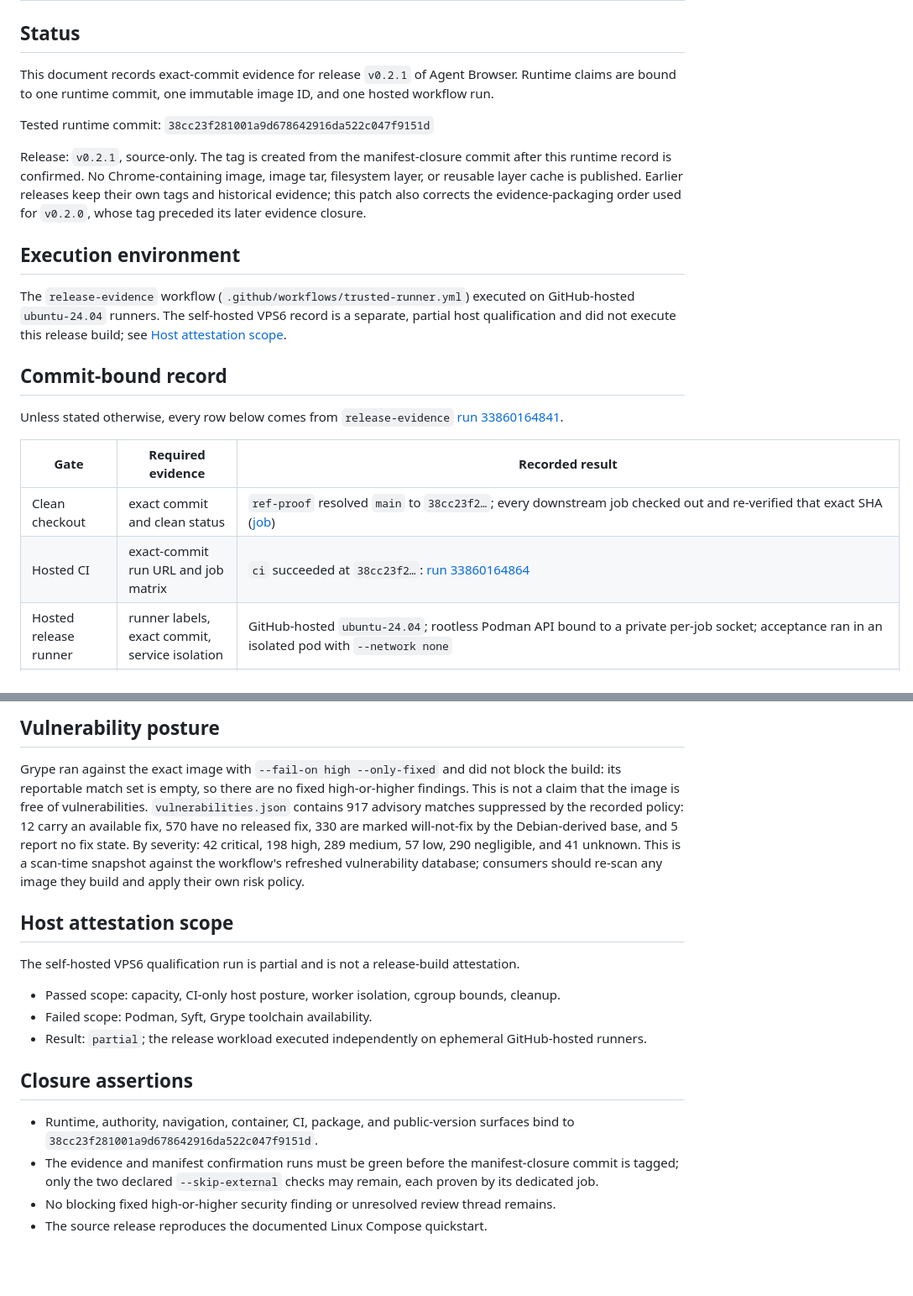
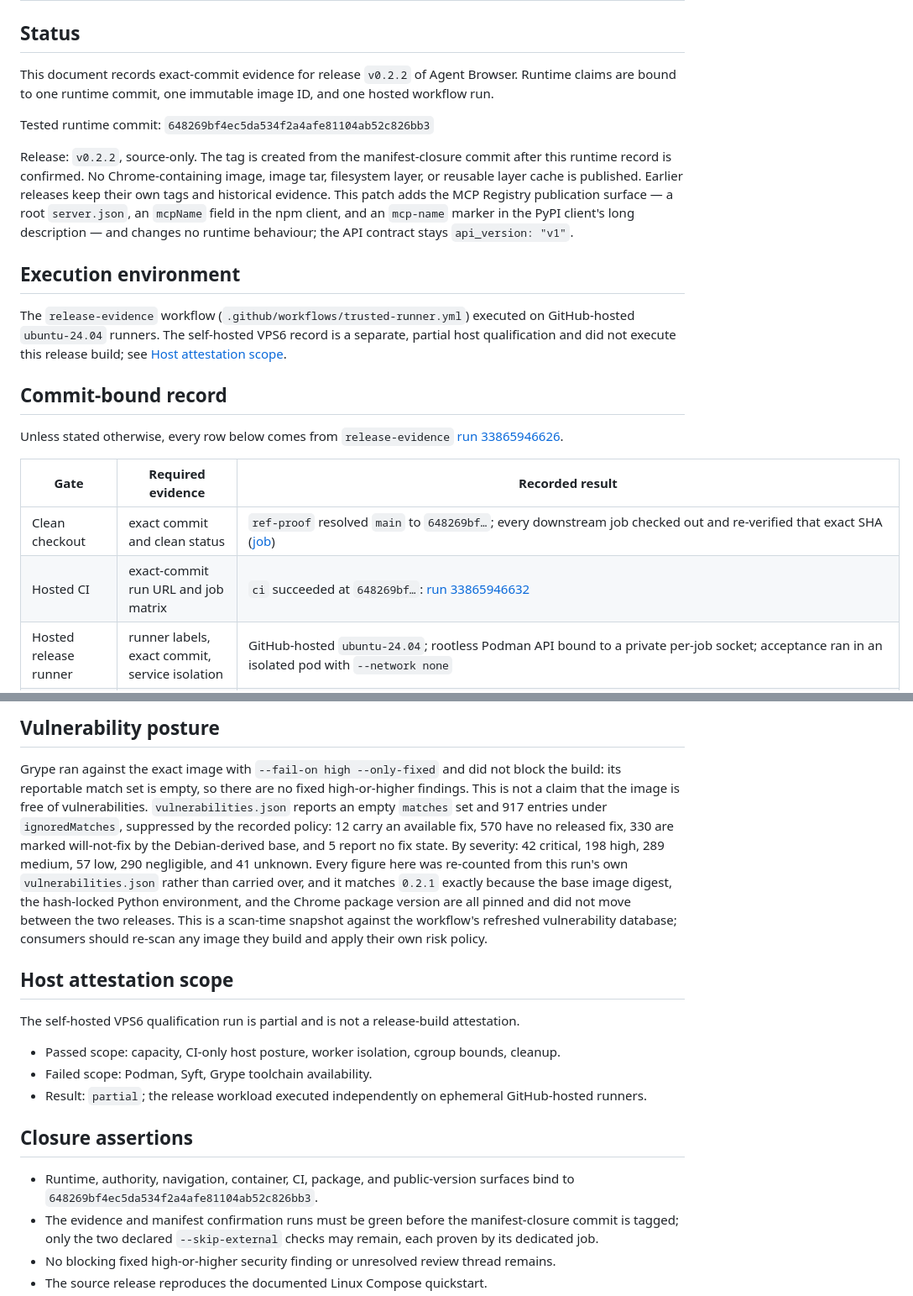
Before and after one commit to AetherAI3/agent-browser, a Markdown page: docs/RELEASE_EVIDENCE.md, 2 parts joined by grey strips. Shown at 84% size. GitHub-like rendering; blank space fills up the shorter version.

Commit message:
Bind v0.2.2 evidence to the tested runtime (#72)

```diff
--- a/docs/RELEASE_EVIDENCE.md
+++ b/docs/RELEASE_EVIDENCE.md
@@ -2,16 +2,17 @@
 
 ## Status
 
-This document records exact-commit evidence for release `v0.2.1` of Agent Browser. Runtime claims
+This document records exact-commit evidence for release `v0.2.2` of Agent Browser. Runtime claims
 are bound to one runtime commit, one immutable image ID, and one hosted workflow run.
 
-Tested runtime commit: `38cc23f281001a9d678642916da522c047f9151d`
+Tested runtime commit: `648269bf4ec5da534f2a4afe81104ab52c826bb3`
 
-Release: `v0.2.1`, source-only. The tag is created from the manifest-closure commit after this
+Release: `v0.2.2`, source-only. The tag is created from the manifest-closure commit after this
 runtime record is confirmed. No Chrome-containing image, image tar, filesystem layer, or reusable
-layer cache is published. Earlier releases keep their own tags and historical evidence; this patch
-also corrects the evidence-packaging order used for `v0.2.0`, whose tag preceded its later evidence
-closure.
+layer cache is published. Earlier releases keep their own tags and historical evidence. This patch
+adds the MCP Registry publication surface — a root `server.json`, an `mcpName` field in the npm
+client, and an `mcp-name` marker in the PyPI client's long description — and changes no runtime
+behaviour; the API contract stays `api_version: "v1"`.
 
 ## Execution environment
 
@@ -22,12 +23,12 @@ did not execute this release build; see [Host attestation scope](#host-attestati
 ## Commit-bound record
 
 Unless stated otherwise, every row below comes from `release-evidence`
-[run 33860164841](https://github.com/AetherAI3/agent-browser/actions/runs/33860164841).
+[run 33865946626](https://github.com/AetherAI3/agent-browser/actions/runs/33865946626).
 
 | Gate | Required evidence | Recorded result |
 |---|---|---|
-| Clean checkout | exact commit and clean status | `ref-proof` resolved `main` to `38cc23f2…`; every downstream job checked out and re-verified that exact SHA ([job](https://github.com/AetherAI3/agent-browser/actions/runs/33860164841/job/100982536663)) |
-| Hosted CI | exact-commit run URL and job matrix | `ci` succeeded at `38cc23f2…`: [run 33860164864](https://github.com/AetherAI3/agent-browser/actions/runs/33860164864) |
+| Clean checkout | exact commit and clean status | `ref-proof` resolved `main` to `648269bf…`; every downstream job checked out and re-verified that exact SHA ([job](https://github.com/AetherAI3/agent-browser/actions/runs/33865946626/job/101000720393)) |
+| Hosted CI | exact-commit run URL and job matrix | `ci` succeeded at `648269bf…`: [run 33865946632](https://github.com/AetherAI3/agent-browser/actions/runs/33865946632) |
 | Hosted release runner | runner labels, exact commit, service isolation | GitHub-hosted `ubuntu-24.04`; rootless Podman API bound to a private per-job socket; acceptance ran in an isolated pod with `--network none` |
 | Static and unit checks | command, counts, and run URL | `ruff format --check`, `ruff check`, `mypy src`, and `pytest -q` all passed inside the strict gate (`quality`: "format, lint, typing, and tests passed") |
 | Dependency audit | locked input and result | `dependency-audit` PASS — locked `requirements.lock` consistency and vulnerability audit passed |
@@ -82,12 +83,15 @@ belongs on the GitHub release as an attached asset and is a publication gate.
 
 Grype ran against the exact image with `--fail-on high --only-fixed` and did not block the build:
 its reportable match set is empty, so there are no fixed high-or-higher findings. This is not a
-claim that the image is free of vulnerabilities. `vulnerabilities.json` contains 917 advisory
-matches suppressed by the recorded policy: 12 carry an available fix, 570 have no released fix,
-330 are marked will-not-fix by the Debian-derived base, and 5 report no fix state. By severity:
-42 critical, 198 high, 289 medium, 57 low, 290 negligible, and 41 unknown. This is a scan-time
-snapshot against the workflow's refreshed vulnerability database; consumers should re-scan any
-image they build and apply their own risk policy.
+claim that the image is free of vulnerabilities. `vulnerabilities.json` reports an empty
+`matches` set and 917 entries under `ignoredMatches`, suppressed by the recorded policy: 12 carry
+an available fix, 570 have no released fix, 330 are marked will-not-fix by the Debian-derived base,
+and 5 report no fix state. By severity: 42 critical, 198 high, 289 medium, 57 low, 290 negligible,
+and 41 unknown. Every figure here was re-counted from this run's own `vulnerabilities.json` rather
+than carried over, and it matches `0.2.1` exactly because the base image digest, the hash-locked
+Python environment, and the Chrome package version are all pinned and did not move between the two
+releases. This is a scan-time snapshot against the workflow's refreshed vulnerability database;
+consumers should re-scan any image they build and apply their own risk policy.
 
 ## Host attestation scope
 
@@ -101,7 +105,7 @@ The self-hosted VPS6 qualification run is partial and is not a release-build att
 ## Closure assertions
 
 - Runtime, authority, navigation, container, CI, package, and public-version surfaces bind to
-  `38cc23f281001a9d678642916da522c047f9151d`.
+  `648269bf4ec5da534f2a4afe81104ab52c826bb3`.
 - The evidence and manifest confirmation runs must be green before the manifest-closure commit is
   tagged; only the two declared `--skip-external` checks may remain, each proven by its dedicated
   job.
```
Also changed, not shown: other parts of docs/RELEASE_EVIDENCE.md (+7 -7 lines).
